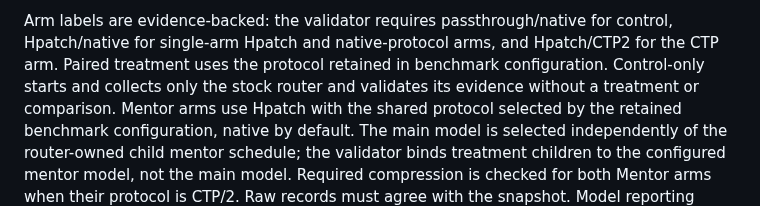
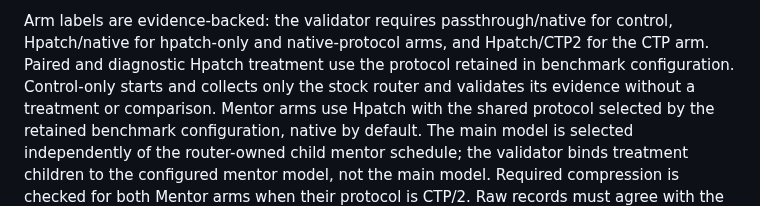
Before and after one commit to yusing/hpatch, a Markdown page: doc/architecture/bench.md, the part around the change. Drawn GitHub-style.

Commit message:
docs(benchmarks): clarify diagnostic protocol ownership
Distinguish native-only hpatch-only runs from diagnostic runs, which use the retained treatment protocol. Align the architecture contract with configured diagnostic CTP/2 support and the benchmark specification.

```diff
--- a/doc/architecture/bench.md
+++ b/doc/architecture/bench.md
@@ -44,8 +44,8 @@ requirements use the capturer's signed end-to-end protocol totals and fail after
 summary when required input or output savings are not positive.
 
 Arm labels are evidence-backed: the validator requires passthrough/native for control,
-Hpatch/native for single-arm Hpatch and native-protocol arms, and Hpatch/CTP2 for the CTP arm.
-Paired treatment uses the protocol retained in benchmark configuration. Control-only starts and
+Hpatch/native for hpatch-only and native-protocol arms, and Hpatch/CTP2 for the CTP arm.
+Paired and diagnostic Hpatch treatment use the protocol retained in benchmark configuration. Control-only starts and
 collects only the stock router and validates its evidence without a treatment or comparison.
 Mentor arms use Hpatch with the shared protocol selected by the retained benchmark configuration,
 native by default. The main model is selected independently of the router-owned child mentor
```
